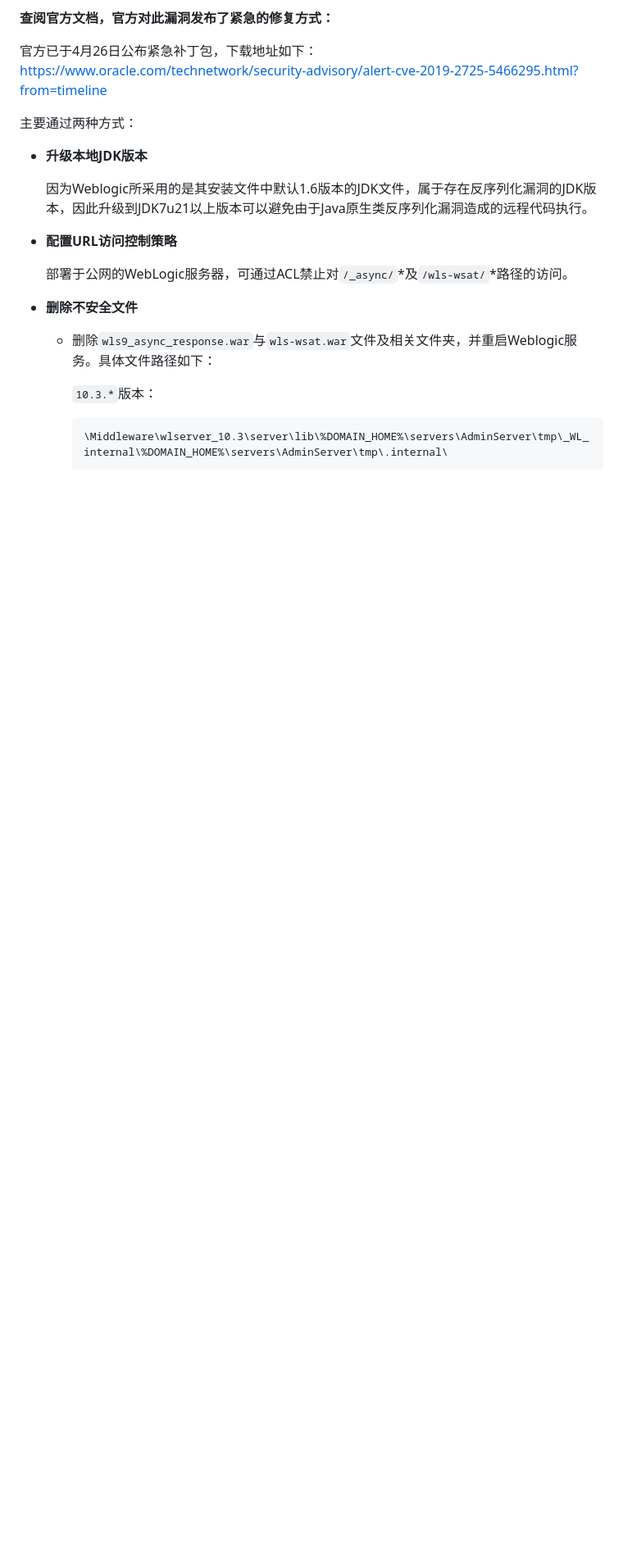
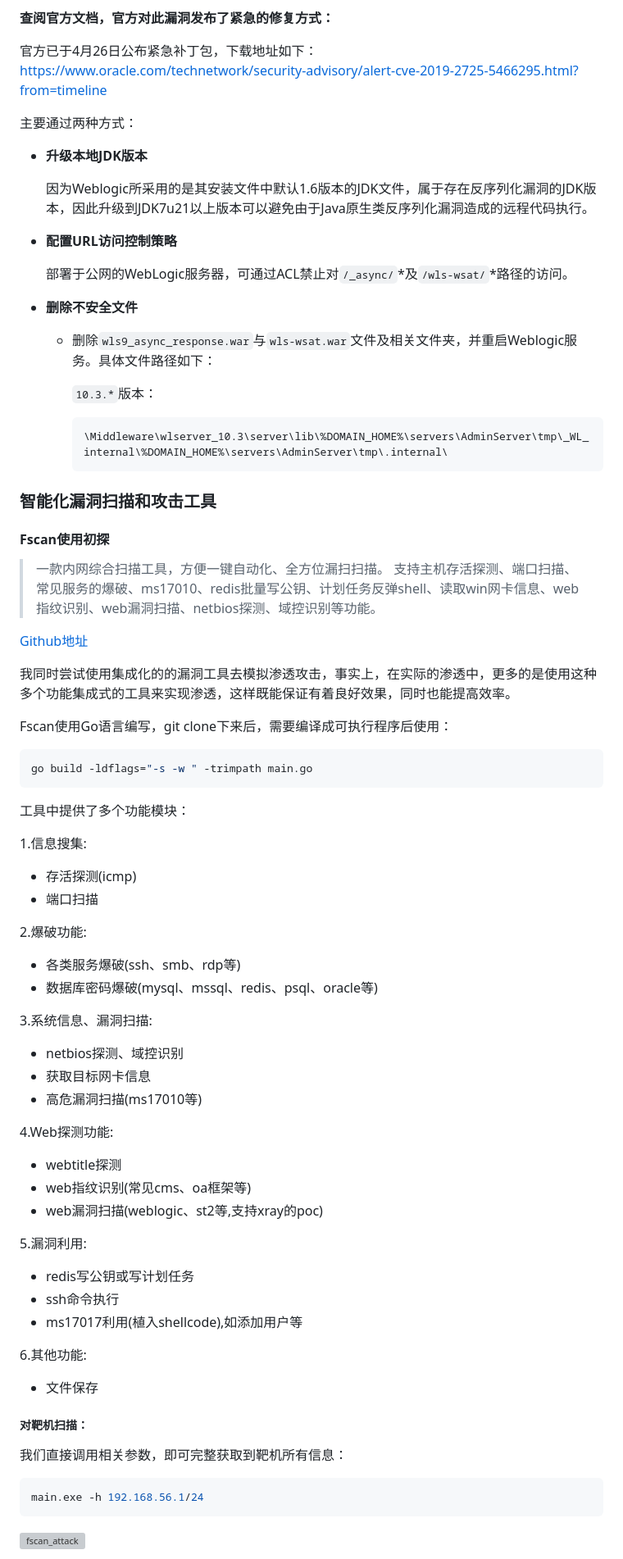
Before and after one commit to Xuyan-cmd/Network-security-attack-and-defense-practice, a Markdown page: README.md, the part around the change printed below. Shown: that part at 82% size. GitHub-like rendering; blank space fills up the shorter version; grey boxes are pictures that could not be loaded.

Commit message:
7.27 新增智能化漏洞端口扫描工具实践说明 V5.0

````diff
--- a/README.md
+++ b/README.md
@@ -1141,3 +1141,64 @@ public void startElement(String uri, String localName, String qName, Attributes
     \Middleware\wlserver_10.3\server\lib\%DOMAIN_HOME%\servers\AdminServer\tmp\_WL_internal\%DOMAIN_HOME%\servers\AdminServer\tmp\.internal\
     ```
 
+### 智能化漏洞扫描和攻击工具
+
+#### Fscan使用初探
+
+> 一款内网综合扫描工具，方便一键自动化、全方位漏扫扫描。
+> 支持主机存活探测、端口扫描、常见服务的爆破、ms17010、redis批量写公钥、计划任务反弹shell、读取win网卡信息、web指纹识别、web漏洞扫描、netbios探测、域控识别等功能。
+
+[Github地址](https://github.com/shadow1ng/fscan)
+
+我同时尝试使用集成化的的漏洞工具去模拟渗透攻击，事实上，在实际的渗透中，更多的是使用这种多个功能集成式的工具来实现渗透，这样既能保证有着良好效果，同时也能提高效率。
+
+Fscan使用Go语言编写，git clone下来后，需要编译成可执行程序后使用：
+
+```go
+go build -ldflags="-s -w " -trimpath main.go
+```
+
+工具中提供了多个功能模块：
+
+1.信息搜集:
+
+- 存活探测(icmp)
+- 端口扫描
+
+2.爆破功能:
+
+- 各类服务爆破(ssh、smb、rdp等)
+- 数据库密码爆破(mysql、mssql、redis、psql、oracle等)
+
+3.系统信息、漏洞扫描:
+
+- netbios探测、域控识别
+- 获取目标网卡信息
+- 高危漏洞扫描(ms17010等)
+
+4.Web探测功能:
+
+- webtitle探测
+- web指纹识别(常见cms、oa框架等)
+- web漏洞扫描(weblogic、st2等,支持xray的poc)
+
+5.漏洞利用:
+
+- redis写公钥或写计划任务
+- ssh命令执行
+- ms17017利用(植入shellcode),如添加用户等
+
+6.其他功能:
+
+- 文件保存
+
+##### 对靶机扫描：
+
+我们直接调用相关参数，即可完整获取到靶机所有信息：
+
+```shell
+main.exe -h 192.168.56.1/24
+```
+
+![fscan_attack](img/fscan_attack.png)
+
````
Also changed, not shown: other parts of README.md (+4 -0 lines).
